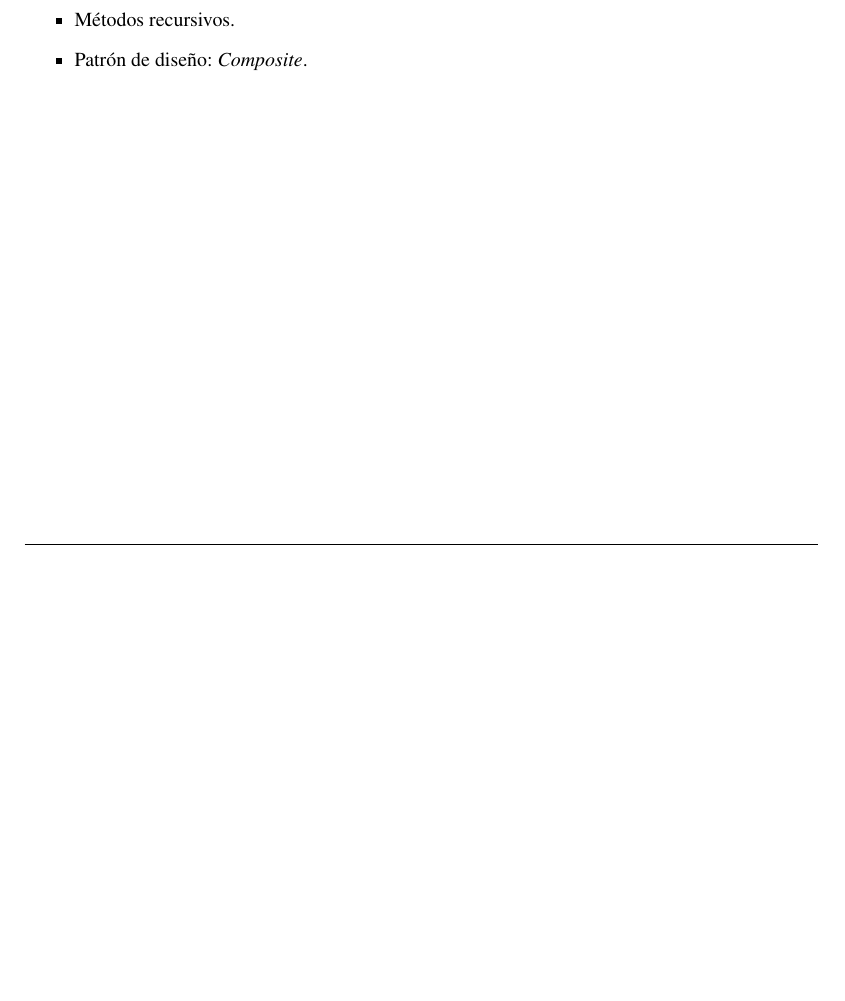
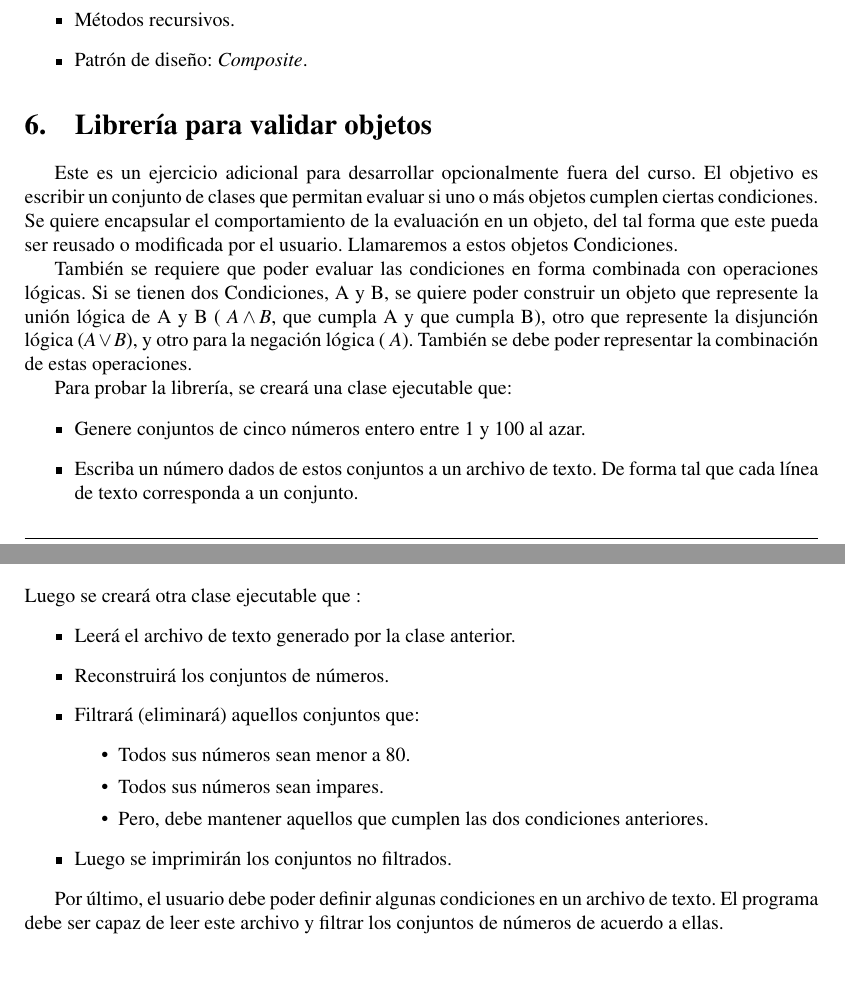
Before and after one commit to javieriserte/java-course-guides, a LaTeX document (FilCourseGuides/src/document.tex): part of page 15 of 15 before the commit and two parts of pages 15 and 16 of 16 after it, the two joined at a grey line, cut so that both start at the same text, the shorter picture padded with empty space. Compiled offline with pdfLaTeX; the source files are stored in an older character set and shown here as Unicode.

Commit message:
Aditional Exercise

```diff
--- a/FilCourseGuides/src/document.tex
+++ b/FilCourseGuides/src/document.tex
@@ -1005,4 +1003,42 @@ pero tienen el inconveniente que puede consumir rápidamente la memoria del
   \item Patrón de diseño: \textit{Composite}.
 \end{itemize}
 
+\section{Librería para validar objetos}
+Este es un ejercicio adicional para desarrollar opcionalmente fuera del curso.
+El objetivo es escribir un conjunto de clases que permitan evaluar si uno o más
+objetos cumplen ciertas condiciones. Se quiere encapsular el comportamiento de
+la evaluación en un objeto, del tal forma que este pueda ser reusado o
+modificada por el usuario. Llamaremos a estos objetos Condiciones.
+
+También se requiere que poder evaluar las condiciones en forma combinada con
+operaciones lógicas. Si se tienen dos Condiciones, A y B, se quiere
+poder construir un objeto que represente la unión lógica de A y B ( $A
+\wedge B$, que cumpla A y que cumpla B), otro que represente la disjunción
+lógica ($A \vee B$), y otro para la negación lógica ($~A$). También se debe
+poder representar la combinación de estas operaciones.
+
+Para probar la librería, se creará una clase ejecutable que:
+\begin{itemize}
+  \item Genere conjuntos de cinco números entero entre 1 y 100 al azar.
+  \item Escriba un número dados de estos conjuntos a un archivo de texto. De
+  forma tal que cada línea de texto corresponda a un conjunto.
+\end{itemize}
+Luego se creará otra clase ejecutable que :
+\begin{itemize}
+  \item Leerá el archivo de texto generado por la clase anterior.
+  \item Reconstruirá los conjuntos de números.
+  \item Filtrará (eliminará) aquellos conjuntos que:
+  \begin{itemize}
+    \item Todos sus números sean menor a 80.
+    \item Todos sus números sean impares.
+    \item Pero, debe mantener aquellos que cumplen las dos condiciones
+    anteriores.
+  \end{itemize}
+  \item Luego se imprimirán los conjuntos no filtrados.
+\end{itemize}
+
+Por último, el usuario debe poder definir algunas condiciones en un archivo de
+texto. El programa debe ser capaz de leer este archivo y filtrar los conjuntos
+de números de acuerdo a ellas.
+
 \end{document}
```
Also changed, not shown: FilCourseGuides/src/document.tex (2 more changed lines).
